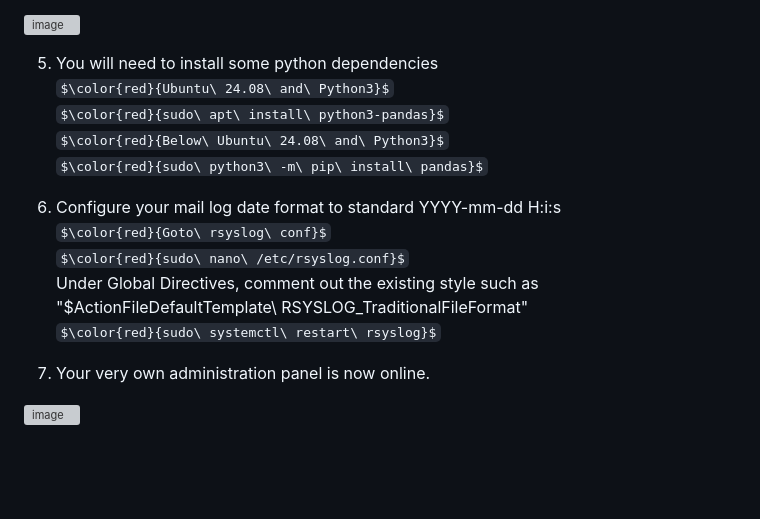
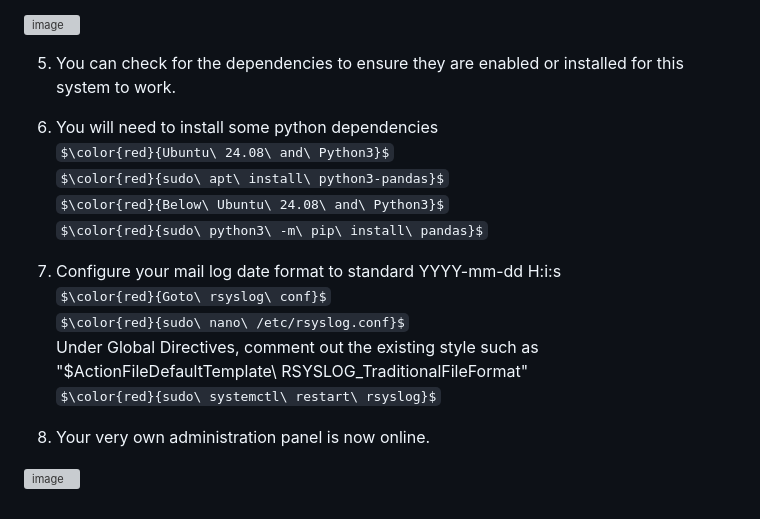
Before and after one commit to alphacycletech/PostfixWebadmin, a Markdown page: README.md, the part around the change. Drawn GitHub-style; some formulas as TeX source; blank space fills up the shorter version; grey boxes are pictures that could not be loaded.

```diff
--- a/README.md
+++ b/README.md
@@ -49,18 +49,21 @@ $\color{red}{www\ ALL=NOPASSWD:\ ALL}$<br/>
 
 ![image](https://github.com/user-attachments/assets/ee0bccd6-b410-4ca1-8b3c-2abcd1397ca1)
 
-5. You will need to install some python dependencies<br/>
+5. You can check for the dependencies to ensure they are enabled or installed for this system to work.
+
+
+6. You will need to install some python dependencies<br/>
 $\color{red}{Ubuntu\ 24.08\ and\ Python3}$<br/>
 $\color{red}{sudo\ apt\ install\ python3-pandas}$<br/>
 $\color{red}{Below\ Ubuntu\ 24.08\ and\ Python3}$<br/>
 $\color{red}{sudo\ python3\ -m\ pip\ install\ pandas}$<br/>
 
-6. Configure your mail log date format to standard YYYY-mm-dd H:i:s<br/>
+7. Configure your mail log date format to standard YYYY-mm-dd H:i:s<br/>
 $\color{red}{Goto\ rsyslog\ conf}$<br/>
 $\color{red}{sudo\ nano\ /etc/rsyslog.conf}$<br/>
 Under Global Directives, comment out the existing style such as "$ActionFileDefaultTemplate\ RSYSLOG_TraditionalFileFormat"<br/>
 $\color{red}{sudo\ systemctl\ restart\ rsyslog}$<br/>
 
-7. Your very own administration panel is now online.
+8. Your very own administration panel is now online.
 
 ![image](https://github.com/user-attachments/assets/d2b8ab27-1aec-419f-8552-45069f6ae2f0)
```
